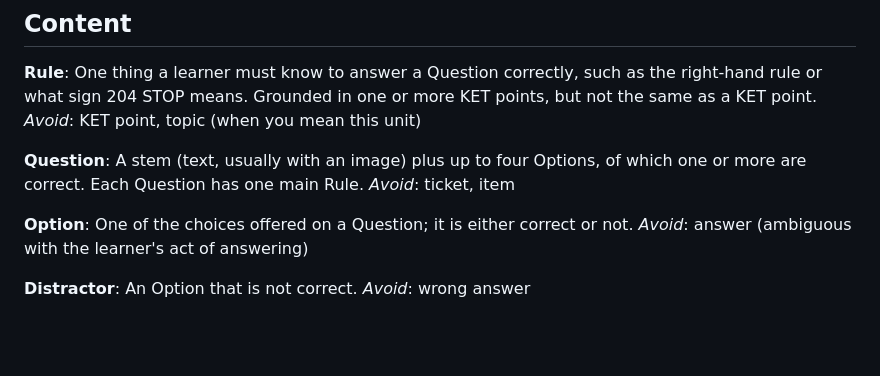
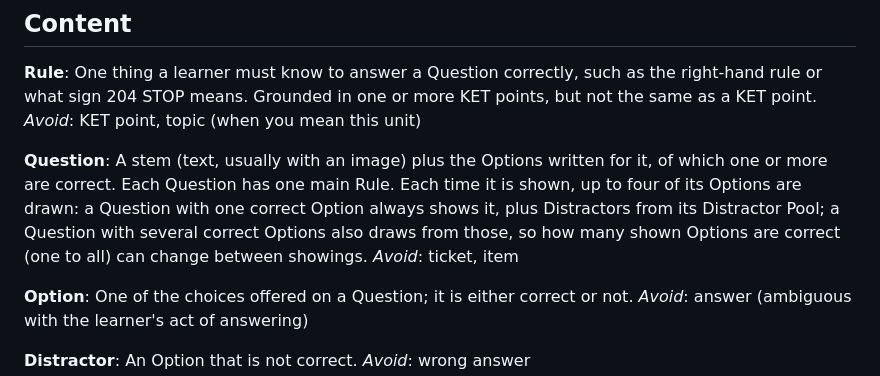
Before and after one commit to Whirlywack/ketgo-web, a Markdown page: GLOSSARY.md, the part around the change. Drawn GitHub-style; blank space fills up the shorter version.

Commit message:
Glossary: Question draws its Options each time it is shown
From wayfinder #8: multi-correct Questions also draw their correct Options,
so how many shown Options are correct can change between showings.

Co-Authored-By: Claude Opus 5.5 <noreply@anthropic.com>

```diff
--- a/GLOSSARY.md
+++ b/GLOSSARY.md
@@ -23,7 +23,7 @@ One thing a learner must know to answer a Question correctly, such as the right-
 _Avoid_: KET point, topic (when you mean this unit)
 
 **Question**:
-A stem (text, usually with an image) plus up to four Options, of which one or more are correct. Each Question has one main Rule.
+A stem (text, usually with an image) plus the Options written for it, of which one or more are correct. Each Question has one main Rule. Each time it is shown, up to four of its Options are drawn: a Question with one correct Option always shows it, plus Distractors from its Distractor Pool; a Question with several correct Options also draws from those, so how many shown Options are correct (one to all) can change between showings.
 _Avoid_: ticket, item
 
 **Option**:
```
